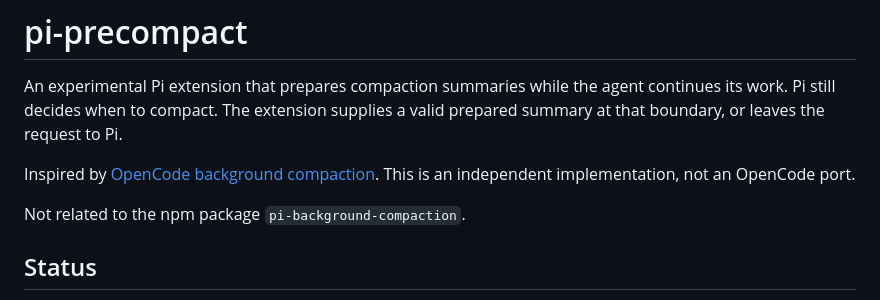
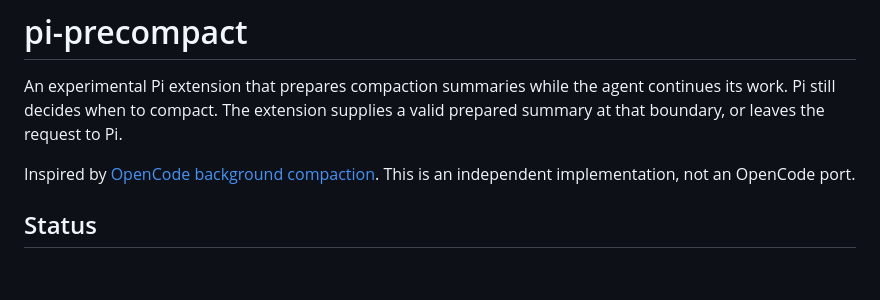
Before and after one commit to patlux/pi-precompact, a Markdown page: README.md, the part around the change. Drawn GitHub-style; blank space fills up the shorter version.

Commit message:
docs: drop the note about an unrelated package
The README named another npm package only to say that it is unrelated.
That adds nothing for readers of this package.

```diff
--- a/README.md
+++ b/README.md
@@ -5,8 +5,6 @@ Pi still decides when to compact. The extension supplies a valid prepared summar
 
 Inspired by [OpenCode background compaction](https://github.com/anomalyco/opencode/pull/57444).
 This is an independent implementation, not an OpenCode port.
-
-Not related to the npm package `pi-background-compaction`.
 
 ## Status
 
```
Also changed, not shown: .changeset/20261027-001114-remove-an-outdated-sentence-from-the-readme.md (added, +6 -0 lines).
